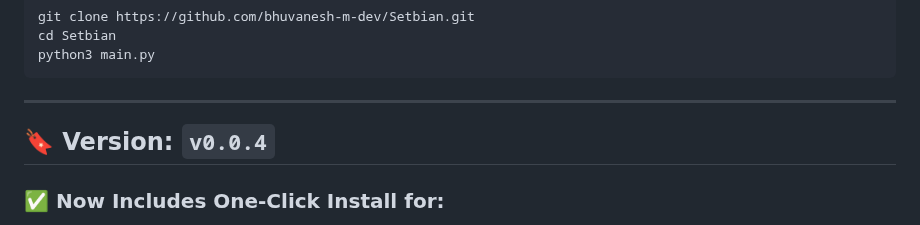
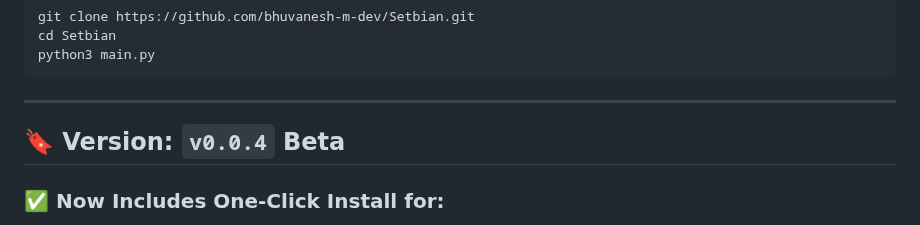
Before and after one commit to bhuvanesh-m-dev/setbian, a Markdown page: README.md, the part around the change. Rendered like a GitHub page.

```diff
--- a/README.md
+++ b/README.md
@@ -93,7 +93,7 @@ python3 main.py
 
 ---
 
-## 🔖 Version: `v0.0.4`
+## 🔖 Version: `v0.0.4` Beta
 
 ### ✅ Now Includes One-Click Install for:
 
```
